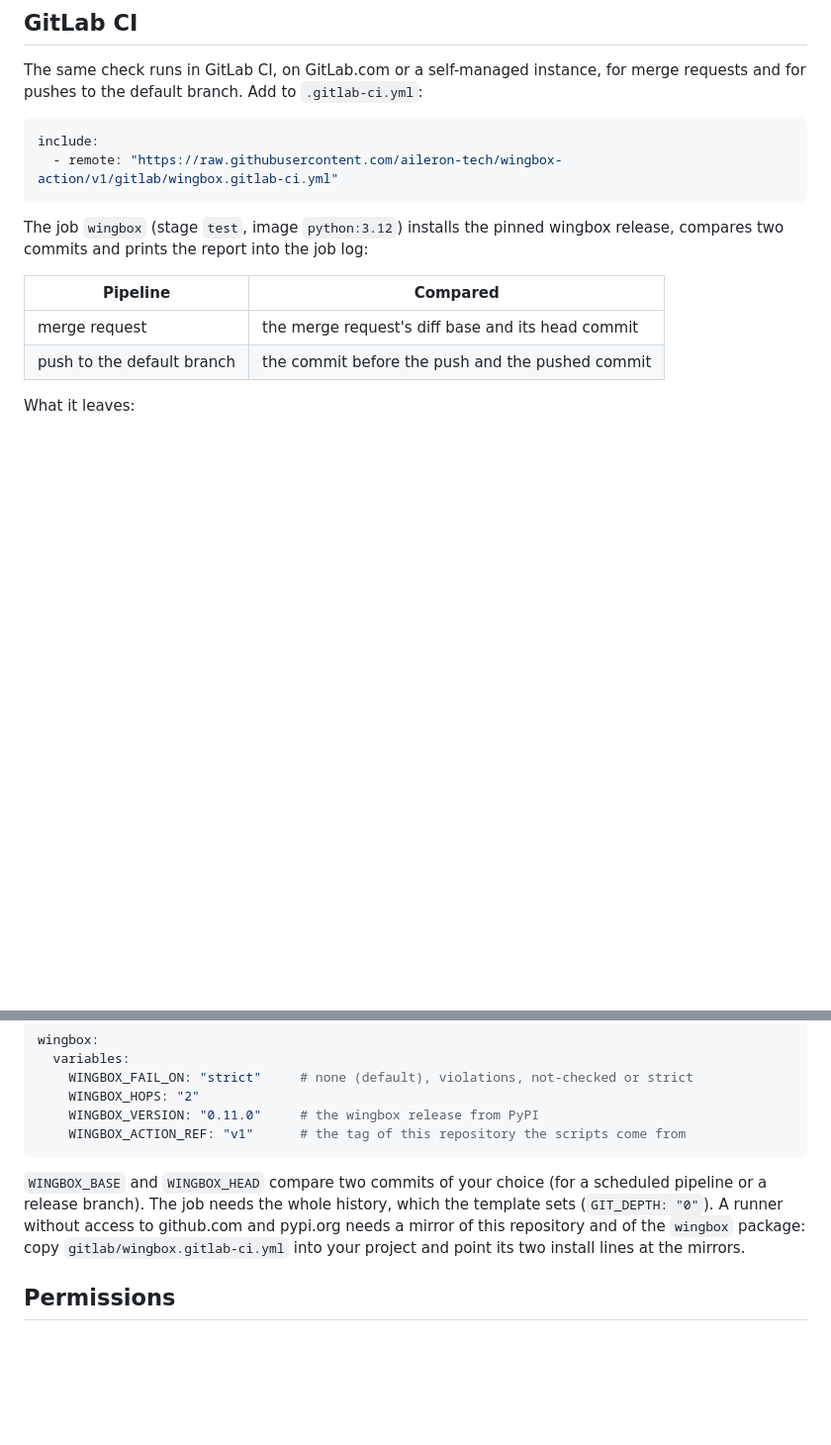
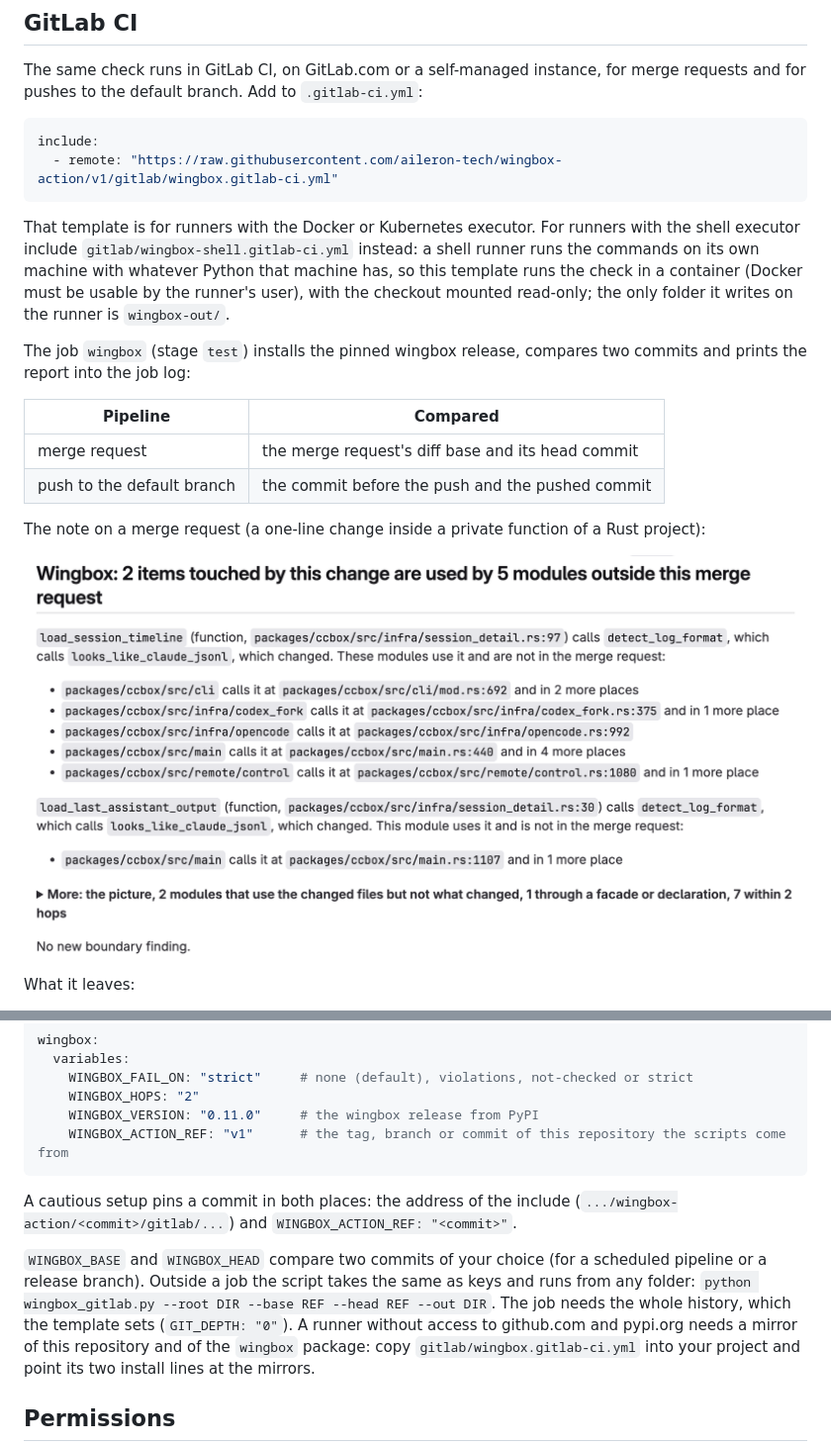
Before and after one commit to aileron-tech/wingbox-action, a Markdown page: README.md, 2 parts joined by grey strips. Shown at 99% size. GitHub-like rendering; pictures changed too: docs/gitlab-merge-request-note.png (added); blank space fills up the shorter version.

Commit message:
GitLab: keys for the repository, commits and output folder; README with the two templates and a screenshot

````diff
--- a/README.md
+++ b/README.md
@@ -289,13 +289,23 @@ include:
   - remote: "https://raw.githubusercontent.com/aileron-tech/wingbox-action/v1/gitlab/wingbox.gitlab-ci.yml"
 ```
 
-The job `wingbox` (stage `test`, image `python:3.12`) installs the pinned wingbox release, compares
-two commits and prints the report into the job log:
+That template is for runners with the Docker or Kubernetes executor. For runners with the shell
+executor include `gitlab/wingbox-shell.gitlab-ci.yml` instead: a shell runner runs the commands on
+its own machine with whatever Python that machine has, so this template runs the check in a
+container (Docker must be usable by the runner's user), with the checkout mounted read-only; the
+only folder it writes on the runner is `wingbox-out/`.
+
+The job `wingbox` (stage `test`) installs the pinned wingbox release, compares two commits and
+prints the report into the job log:
 
 | Pipeline | Compared |
 |---|---|
 | merge request | the merge request's diff base and its head commit |
 | push to the default branch | the commit before the push and the pushed commit |
+
+The note on a merge request (a one-line change inside a private function of a Rust project):
+
+![The Wingbox note on a GitLab merge request](docs/gitlab-merge-request-note.png)
 
 What it leaves:
 
@@ -318,11 +328,15 @@ wingbox:
     WINGBOX_FAIL_ON: "strict"     # none (default), violations, not-checked or strict
     WINGBOX_HOPS: "2"
     WINGBOX_VERSION: "0.11.0"     # the wingbox release from PyPI
-    WINGBOX_ACTION_REF: "v1"      # the tag of this repository the scripts come from
+    WINGBOX_ACTION_REF: "v1"      # the tag, branch or commit of this repository the scripts come from
 ```
 
+A cautious setup pins a commit in both places: the address of the include
+(`.../wingbox-action/<commit>/gitlab/...`) and `WINGBOX_ACTION_REF: "<commit>"`.
+
 `WINGBOX_BASE` and `WINGBOX_HEAD` compare two commits of your choice (for a scheduled pipeline or
-a release branch). The job needs the whole history, which the template sets (`GIT_DEPTH: "0"`).
+a release branch). Outside a job the script takes the same as keys and runs from any folder:
+`python wingbox_gitlab.py --root DIR --base REF --head REF --out DIR`. The job needs the whole history, which the template sets (`GIT_DEPTH: "0"`).
 A runner without access to github.com and pypi.org needs a mirror of this repository and of the
 `wingbox` package: copy `gitlab/wingbox.gitlab-ci.yml` into your project and point its two
 install lines at the mirrors.
````
Also changed, not shown: CHANGELOG.md (+4 -2 lines), LOG.md (+9 -0 lines), 2 other files.
